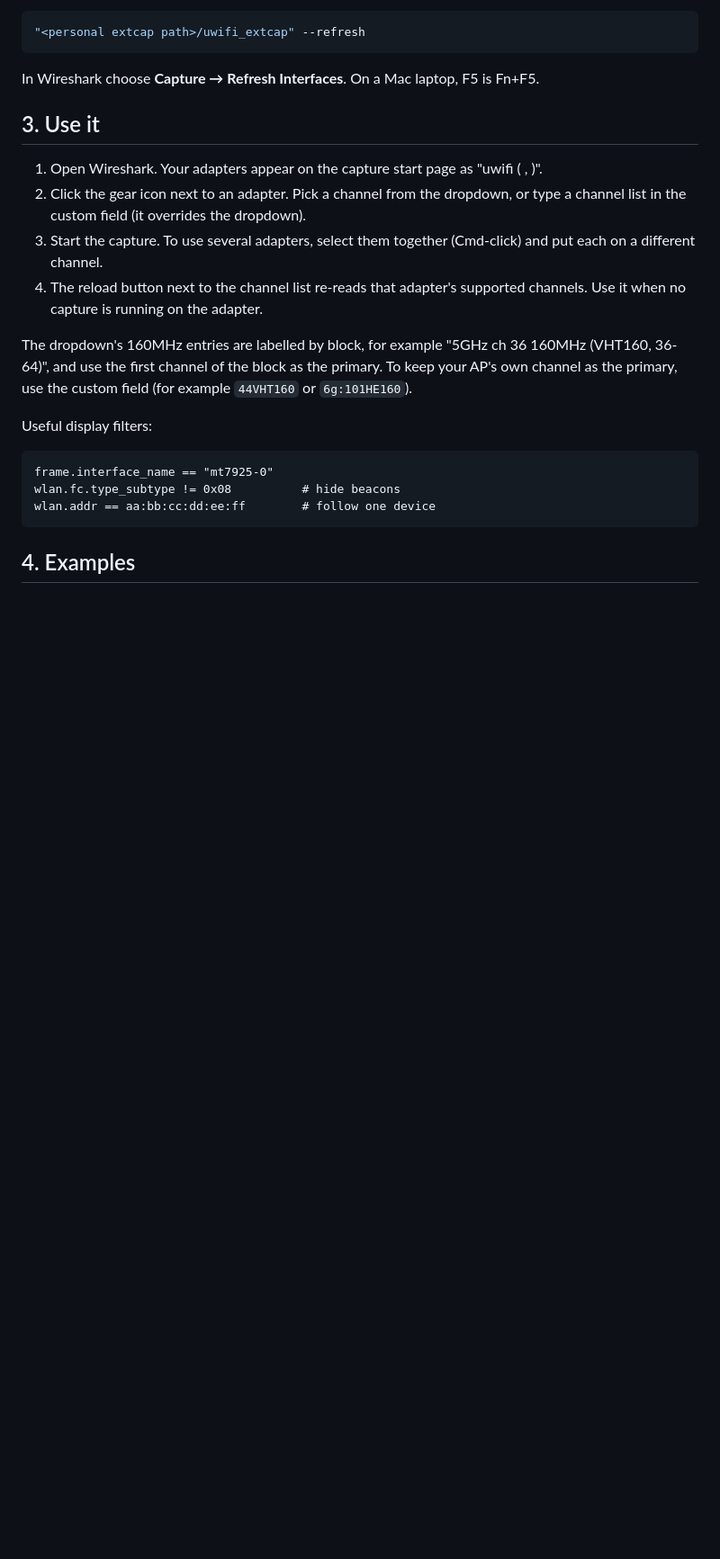
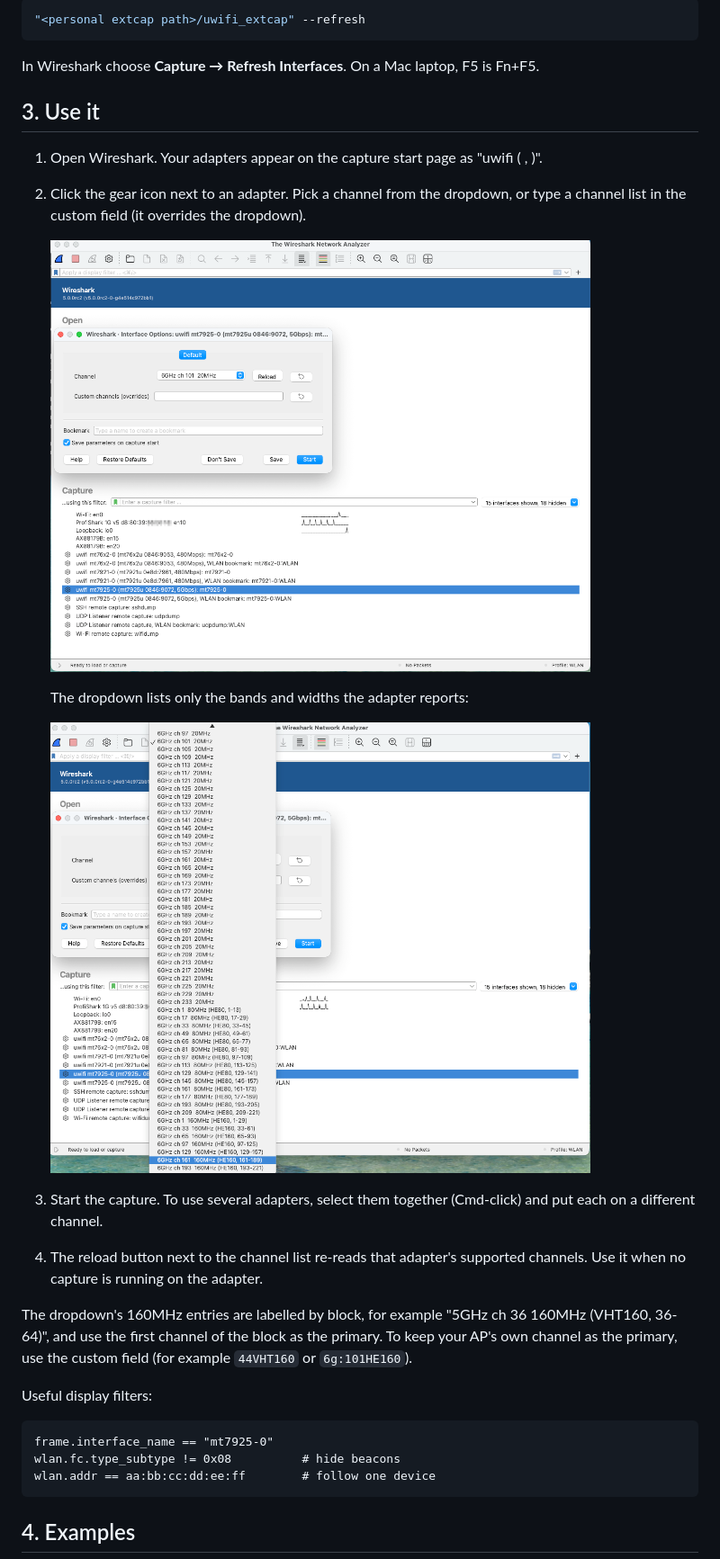
Before and after one commit to gacragg-github/uwifi-wireshark-extcap, a Markdown page: README.md, the part around the change. Shown at 90% size. Drawn GitHub-style; pictures changed too: docs/images/extcap-config.png (added), docs/images/extcap-dropdown.png (added); blank space fills up the shorter version.

Commit message:
README: add screenshots of the extcap options dialog and channel dropdown
Co-Authored-By: Claude Opus 5.5 <noreply@anthropic.com>

```diff
--- a/README.md
+++ b/README.md
@@ -142,6 +142,13 @@ In Wireshark choose **Capture → Refresh Interfaces**. On a Mac laptop, F5 is F
    "uwifi <name> (<driver> <usb id>, <speed>)".
 2. Click the gear icon next to an adapter. Pick a channel from the dropdown, or
    type a channel list in the custom field (it overrides the dropdown).
+
+   <img src="docs/images/extcap-config.png" alt="Wireshark capture options for a uwifi adapter: channel dropdown with reload button, custom channels field, and the uwifi interfaces listed below" width="600">
+
+   The dropdown lists only the bands and widths the adapter reports:
+
+   <img src="docs/images/extcap-dropdown.png" alt="The channel dropdown opened on an mt7925u, showing 6GHz 20, 80 and 160MHz channel entries" width="600">
+
 3. Start the capture. To use several adapters, select them together
    (Cmd-click) and put each on a different channel.
 4. The reload button next to the channel list re-reads that adapter's supported
```
